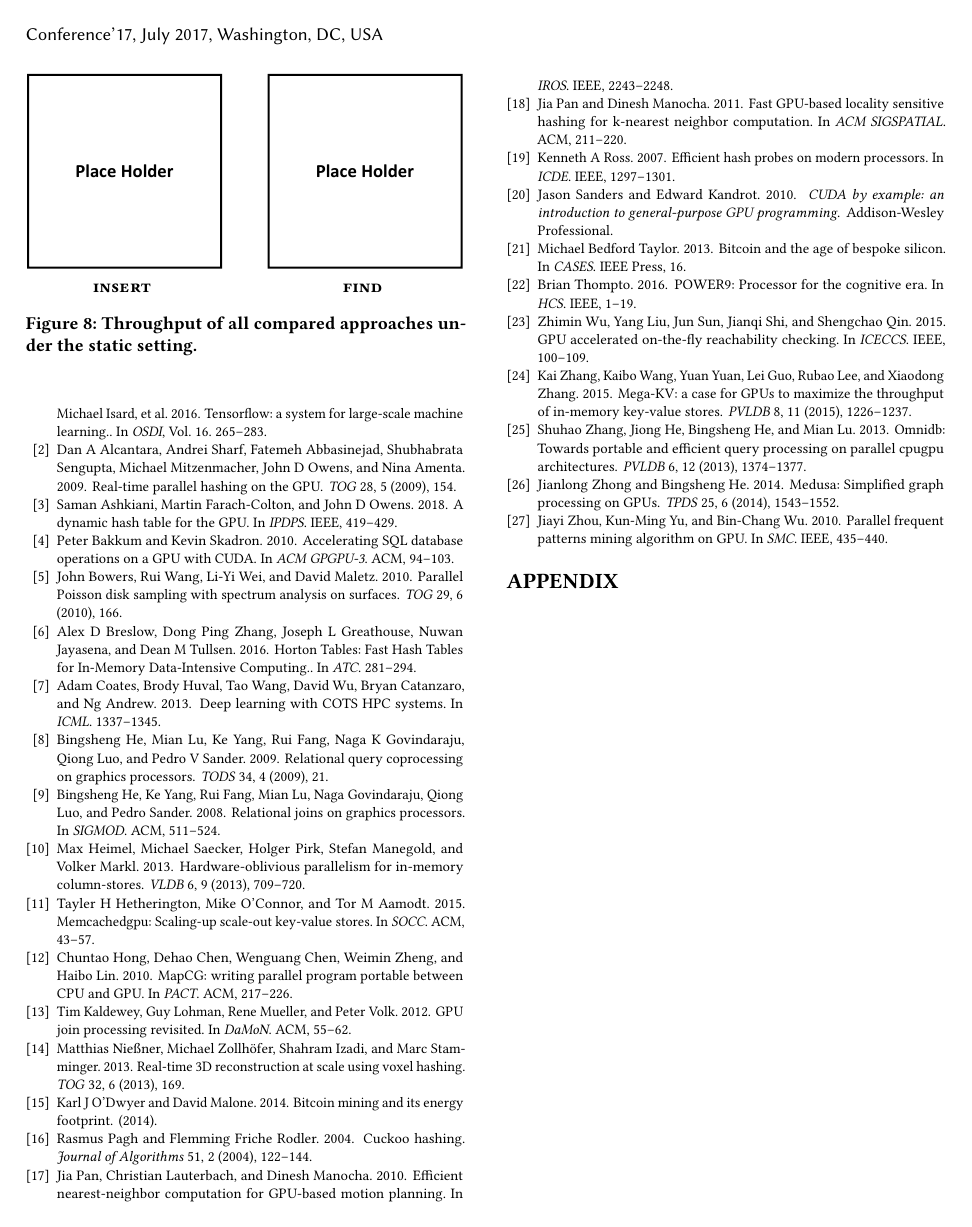
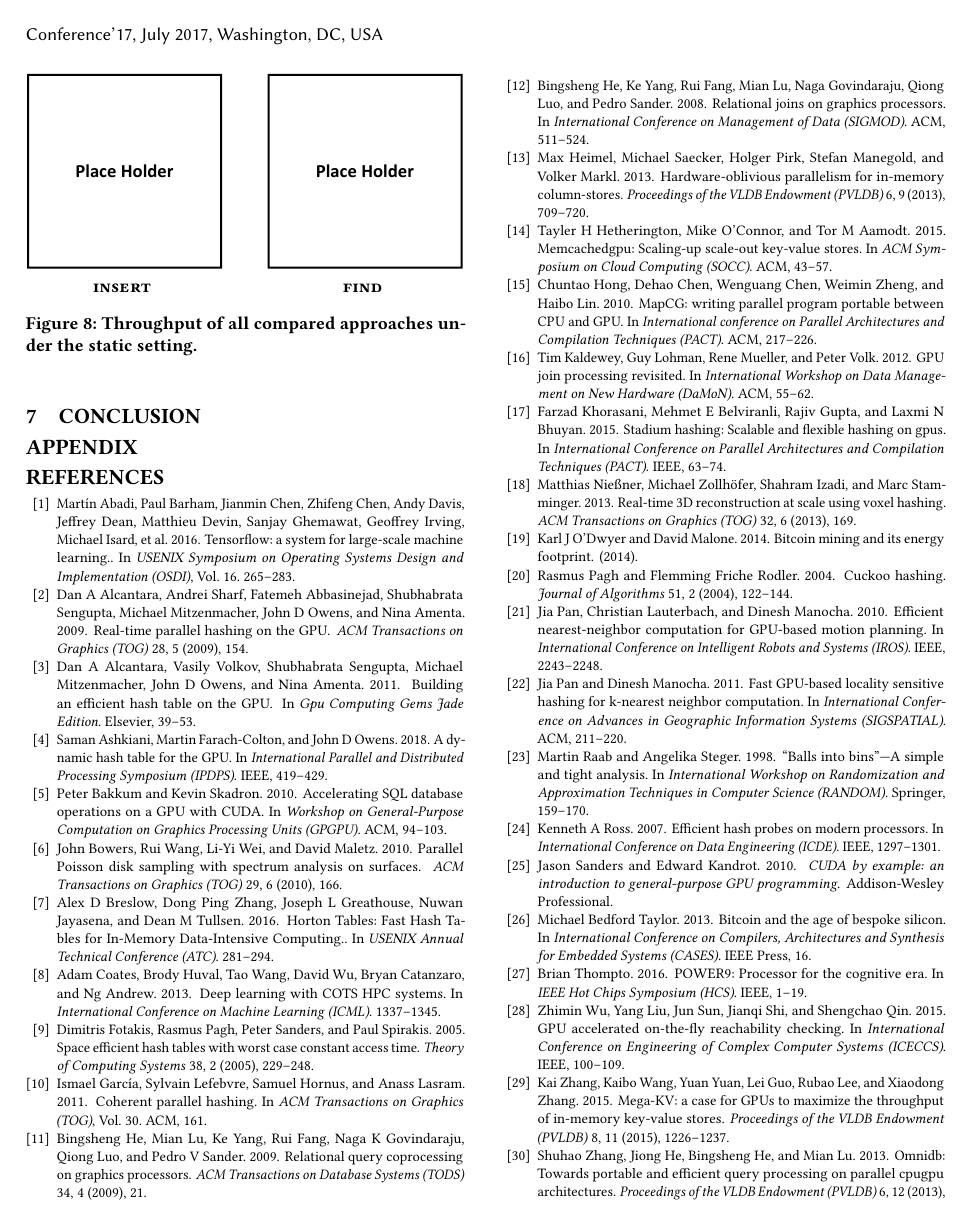
Before and after one commit to pauline-ly/databases_gpu, a LaTeX paper (paper/main.tex, which reads paper/ref.bib, paper/secs/appendix.tex): page 10 of 12. Compiled offline with pdfLaTeX.

Commit message:
adding the referneces

```diff
--- a/paper/ref.bib
+++ b/paper/ref.bib
@@ -1,7 +1,7 @@
 @article{alcantara2009real,
 	title={Real-time parallel hashing on the GPU},
 	author={Alcantara, Dan A and Sharf, Andrei and Abbasinejad, Fatemeh and Sengupta, Shubhabrata and Mitzenmacher, Michael and Owens, John D and Amenta, Nina},
-  journal={TOG},
+	journal={ACM Transactions on Graphics (TOG)},
 	volume={28},
 	number={5},
 	pages={154},
@@ -12,7 +12,7 @@
 @article{zhang2015mega,
 	title={Mega-KV: a case for GPUs to maximize the throughput of in-memory key-value stores},
 	author={Zhang, Kai and Wang, Kaibo and Yuan, Yuan and Guo, Lei and Lee, Rubao and Zhang, Xiaodong},
-	journal={PVLDB},
+	journal={Proceedings of the VLDB Endowment (PVLDB)},
 	volume={8},
 	number={11},
 	pages={1226--1237},
@@ -20,10 +20,11 @@
 	publisher={VLDB Endowment}
 }
 
+
 @inproceedings{hetherington2015memcachedgpu,
 	title={Memcachedgpu: Scaling-up scale-out key-value stores},
 	author={Hetherington, Tayler H and O'Connor, Mike and Aamodt, Tor M},
-	booktitle={SOCC},
+	booktitle={ACM Symposium on Cloud Computing (SOCC)},
 	pages={43--57},
 	year={2015},
 	organization={ACM}
@@ -32,7 +33,7 @@
 @inproceedings{breslow2016horton,
 	title={Horton Tables: Fast Hash Tables for In-Memory Data-Intensive Computing.},
 	author={Breslow, Alex D and Zhang, Dong Ping and Greathouse, Joseph L and Jayasena, Nuwan and Tullsen, Dean M},
-	booktitle={ATC},
+	booktitle={USENIX Annual Technical Conference (ATC)},
 	pages={281--294},
 	year={2016}
 }
@@ -40,7 +41,7 @@
 @inproceedings{hong2010mapcg,
 	title={MapCG: writing parallel program portable between CPU and GPU},
 	author={Hong, Chuntao and Chen, Dehao and Chen, Wenguang and Zheng, Weimin and Lin, Haibo},
-	booktitle={PACT},
+	booktitle={International conference on Parallel Architectures and Compilation Techniques (PACT)},
 	pages={217--226},
 	year={2010},
 	organization={ACM}
@@ -55,13 +56,33 @@
 	publisher={Elsevier}
 }
 
+@inproceedings{khorasani2015stadium,
+	title={Stadium hashing: Scalable and flexible hashing on gpus},
+	author={Khorasani, Farzad and Belviranli, Mehmet E and Gupta, Rajiv and Bhuyan, Laxmi N},
+	booktitle={International Conference on Parallel Architectures and Compilation Techniques (PACT)},
+	pages={63--74},
+	year={2015},
+	organization={IEEE}
+}
+
 @inproceedings{ashkiani2018dynamic,
 	title={A dynamic hash table for the GPU},
 	author={Ashkiani, Saman and Farach-Colton, Martin and Owens, John D},
-	booktitle={IPDPS},
+	booktitle={International Parallel and Distributed Processing Symposium (IPDPS)},
 	pages={419--429},
 	year={2018},
 	organization={IEEE}
+}
+
+@article{fotakis2005space,
+	title={Space efficient hash tables with worst case constant access time},
+	author={Fotakis, Dimitris and Pagh, Rasmus and Sanders, Peter and Spirakis, Paul},
+	journal={Theory of Computing Systems},
+	volume={38},
+	number={2},
+	pages={229--248},
+	year={2005},
+	publisher={Springer}
 }
 
 % -------------------------------------- relational -------------------------------------------- %
@@ -69,7 +90,7 @@
 @inproceedings{he2008relational,
 	title={Relational joins on graphics processors},
 	author={He, Bingsheng and Yang, Ke and Fang, Rui and Lu, Mian and Govindaraju, Naga and Luo, Qiong and Sander, Pedro},
-	booktitle={SIGMOD},
+	booktitle={International Conference on Management of Data (SIGMOD)},
 	pages={511--524},
 	year={2008},
 	organization={ACM}
@@ -78,7 +99,7 @@
 @article{he2009relational,
 	title={Relational query coprocessing on graphics processors},
 	author={He, Bingsheng and Lu, Mian and Yang, Ke and Fang, Rui and Govindaraju, Naga K and Luo, Qiong and Sander, Pedro V},
-	journal={TODS},
+	journal={ACM Transactions on Database Systems (TODS)},
 	volume={34},
 	number={4},
 	pages={21},
@@ -89,7 +110,7 @@
 @article{heimel2013hardware,
 	title={Hardware-oblivious parallelism for in-memory column-stores},
 	author={Heimel, Max and Saecker, Michael and Pirk, Holger and Manegold, Stefan and Markl, Volker},
-	journal={VLDB},
+	journal={Proceedings of the VLDB Endowment (PVLDB)},
 	volume={6},
 	number={9},
 	pages={709--720},
@@ -100,7 +121,7 @@
 @inproceedings{kaldewey2012gpu,
 	title={GPU join processing revisited},
 	author={Kaldewey, Tim and Lohman, Guy and Mueller, Rene and Volk, Peter},
-	booktitle={DaMoN},
+	booktitle={International Workshop on Data Management on New Hardware (DaMoN)},
 	pages={55--62},
 	year={2012},
 	organization={ACM}
@@ -109,7 +130,7 @@
 @inproceedings{bakkum2010accelerating,
 	title={Accelerating SQL database operations on a GPU with CUDA},
 	author={Bakkum, Peter and Skadron, Kevin},
-	booktitle={ACM GPGPU-3},
+	booktitle={Workshop on General-Purpose Computation on Graphics Processing Units (GPGPU)},
 	pages={94--103},
 	year={2010},
 	organization={ACM}
@@ -118,7 +139,7 @@
 @article{zhang2013omnidb,
 	title={Omnidb: Towards portable and efficient query processing on parallel cpu\/gpu architectures},
 	author={Zhang, Shuhao and He, Jiong and He, Bingsheng and Lu, Mian},
-	journal={PVLDB},
+	journal={Proceedings of the VLDB Endowment (PVLDB)},
 	volume={6},
 	number={12},
 	pages={1374--1377},
@@ -129,7 +150,7 @@
 @inproceedings{ross2007efficient,
 	title={Efficient hash probes on modern processors},
 	author={Ross, Kenneth A},
-	booktitle={ICDE},
+	booktitle={International Conference on Data Engineering (ICDE)},
 	pages={1297--1301},
 	year={2007},
 	organization={IEEE}
@@ -140,7 +161,7 @@
 @inproceedings{pan2011fast,
 	title={Fast GPU-based locality sensitive hashing for k-nearest neighbor computation},
 	author={Pan, Jia and Manocha, Dinesh},
-	booktitle={ACM SIGSPATIAL},
+	booktitle={International Conference on Advances in Geographic Information Systems (SIGSPATIAL)},
 	pages={211--220},
 	year={2011},
 	organization={ACM}
@@ -149,7 +170,7 @@
 @inproceedings{zhou2010parallel,
 	title={Parallel frequent patterns mining algorithm on GPU},
 	author={Zhou, Jiayi and Yu, Kun-Ming and Wu, Bin-Chang},
-	booktitle={SMC},
+	booktitle={International Conference on Systems Man and Cybernetics (SMC)},
 	pages={435--440},
 	year={2010},
 	organization={IEEE}
@@ -167,7 +188,7 @@
 @inproceedings{taylor2013bitcoin,
 	title={Bitcoin and the age of bespoke silicon},
 	author={Taylor, Michael Bedford},
-	booktitle={CASES},
+	booktitle={International Conference on Compilers, Architectures and Synthesis for Embedded Systems (CASES)},
 	pages={16},
 	year={2013},
 	organization={IEEE Press}
@@ -176,7 +197,7 @@
 @inproceedings{coates2013deep,
 	title={Deep learning with COTS HPC systems},
 	author={Coates, Adam and Huval, Brody and Wang, Tao and Wu, David and Catanzaro, Bryan and Andrew, Ng},
-	booktitle={ICML},
+	booktitle={International Conference on Machine Learning (ICML)},
 	pages={1337--1345},
 	year={2013}
 }
@@ -184,7 +205,7 @@
 @inproceedings{abadi2016tensorflow,
 	title={Tensorflow: a system for large-scale machine learning.},
 	author={Abadi, Mart{\'\i}n and Barham, Paul and Chen, Jianmin and Chen, Zhifeng and Davis, Andy and Dean, Jeffrey and Devin, Matthieu and Ghemawat, Sanjay and Irving, Geoffrey and Isard, Michael and others},
-	booktitle={OSDI},
+	booktitle={USENIX Symposium on Operating Systems Design and Implementation (OSDI)},
 	volume={16},
 	pages={265--283},
 	year={2016}
@@ -193,7 +214,7 @@
 @article{zhong2014medusa,
 	title={Medusa: Simplified graph processing on GPUs},
 	author={Zhong, Jianlong and He, Bingsheng},
-	journal={TPDS},
+	journal={IEEE Transactions on Parallel and Distributed Systems (TPDS)},
 	volume={25},
 	number={6},
 	pages={1543--1552},
@@ -204,7 +225,7 @@
 @article{bowers2010parallel,
 	title={Parallel Poisson disk sampling with spectrum analysis on surfaces},
 	author={Bowers, John and Wang, Rui and Wei, Li-Yi and Maletz, David},
-	journal={TOG},
+	journal={ACM Transactions on Graphics (TOG)},
 	volume={29},
 	number={6},
 	pages={166},
@@ -215,7 +236,7 @@
 @article{niessner2013real,
 	title={Real-time 3D reconstruction at scale using voxel hashing},
 	author={Nie{\ss}ner, Matthias and Zollh{\"o}fer, Michael and Izadi, Shahram and Stamminger, Marc},
-	journal={TOG},
+	journal={ACM Transactions on Graphics (TOG)},
 	volume={32},
 	number={6},
 	pages={169},
@@ -226,7 +247,7 @@
 @inproceedings{pan2010efficient,
 	title={Efficient nearest-neighbor computation for GPU-based motion planning},
 	author={Pan, Jia and Lauterbach, Christian and Manocha, Dinesh},
-	booktitle={IROS},
+	booktitle={International Conference on Intelligent Robots and Systems (IROS)},
 	pages={2243--2248},
 	year={2010},
 	organization={IEEE}
@@ -246,7 +267,7 @@
 @inproceedings{thompto2016power9,
 	title={POWER9: Processor for the cognitive era},
 	author={Thompto, Brian},
-	booktitle={HCS},
+	booktitle={IEEE Hot Chips Symposium (HCS)},
 	pages={1--19},
 	year={2016},
 	organization={IEEE}
@@ -253,3 +279,9 @@
+	booktitle={ACM Transactions on Graphics (TOG)},
+	volume={30},
+	number={6},
+	pages={161},
+	year={2011},
+	organization={ACM}
 }
 
 @book{sanders2010cuda,
@@ -262,8 +294,17 @@
 @inproceedings{wu2015gpu,
 	title={GPU accelerated on-the-fly reachability checking},
 	author={Wu, Zhimin and Liu, Yang and Sun, Jun and Shi, Jianqi and Qin, Shengchao},
-	booktitle={ICECCS},
+	booktitle={International Conference on Engineering of Complex Computer Systems (ICECCS)},
 	pages={100--109},
 	year={2015},
 	organization={IEEE}
 }
+
+@inproceedings{raab1998balls,
+	title={“Balls into bins”—A simple and tight analysis},
+	author={Raab, Martin and Steger, Angelika},
+	booktitle={International Workshop on Randomization and Approximation Techniques in Computer Science (RANDOM)},
+	pages={159--170},
+	year={1998},
+	organization={Springer}
+}
--- a/paper/secs/appendix.tex
+++ b/paper/secs/appendix.tex
@@ -1,5 +1,4 @@
-\bibliographystyle{ACM-Reference-Format}
-\bibliography{ref}
+
 
 \section*{Appendix}
 
```
Also changed, not shown: paper/main.tex (+5 -0 lines), paper/secs/cuckoo.tex (+6 -6 lines), paper/secs/experiment.tex (+1 -0 lines), paper/secs/introduction.tex (+5 -5 lines), paper/secs/literature.tex (+6 -3 lines), paper/secs/preliminaries.tex (+2 -1 lines), paper/ref.bib (5 more changed lines). Lines whose indentation alone changed are shown as unchanged.
